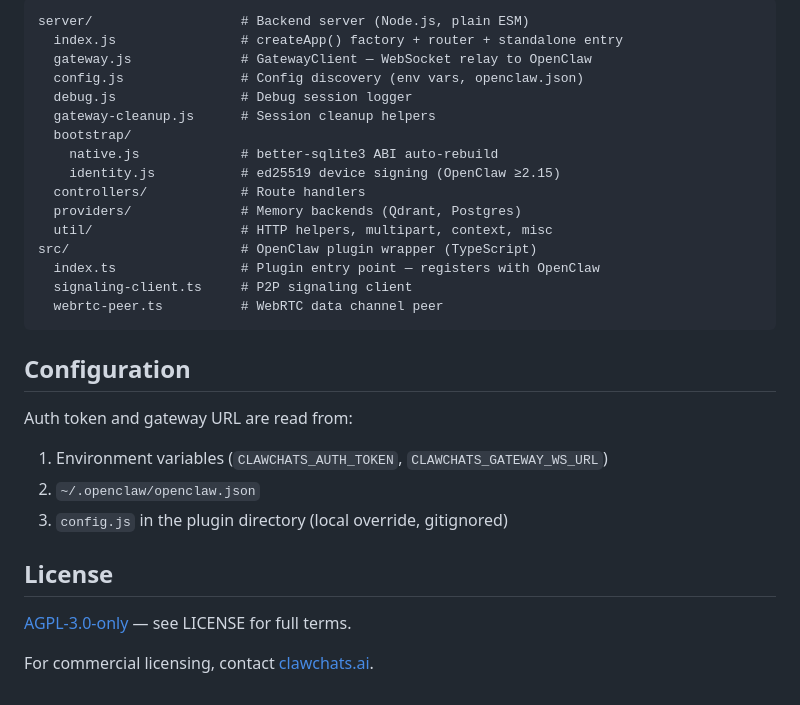
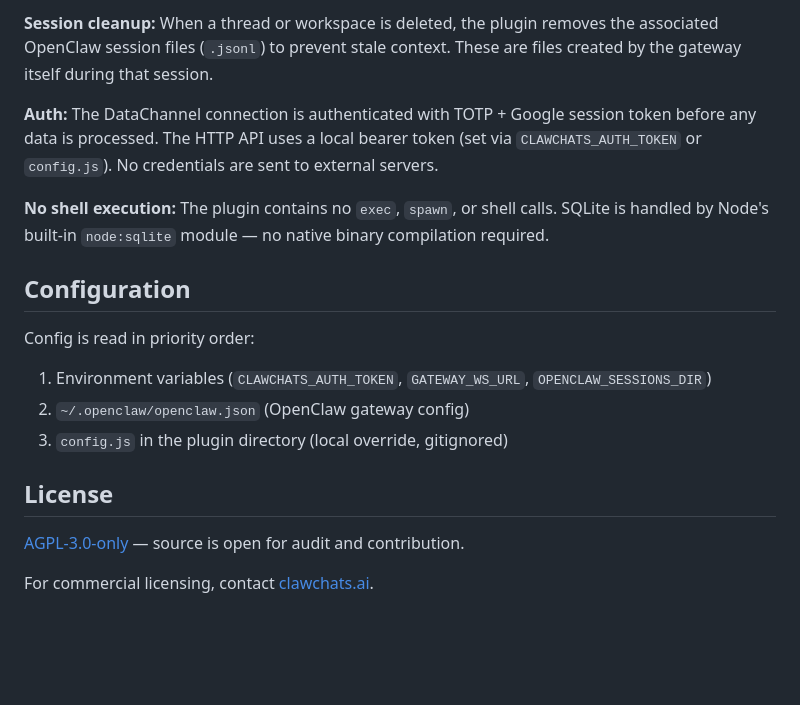
Before and after one commit to clawchatsai/connector, a Markdown page: README.md, the part around one of its changes. Rendered like a GitHub page; blank space fills up the shorter version.

````diff
--- a/README.md
+++ b/README.md
@@ -43,32 +66,19 @@ The plugin runs entirely on your machine. No conversation data leaves your devic
 
-```
-server/                   # Backend server (Node.js, plain ESM)
-  index.js                # createApp() factory + router + standalone entry
-  gateway.js              # GatewayClient — WebSocket relay to OpenClaw
-  config.js               # Config discovery (env vars, openclaw.json)
-  debug.js                # Debug session logger
-  gateway-cleanup.js      # Session cleanup helpers
-  bootstrap/
-    native.js             # better-sqlite3 ABI auto-rebuild
-    identity.js           # ed25519 device signing (OpenClaw ≥2.15)
-  controllers/            # Route handlers
-  providers/              # Memory backends (Qdrant, Postgres)
-  util/                   # HTTP helpers, multipart, context, misc
-src/                      # OpenClaw plugin wrapper (TypeScript)
-  index.ts                # Plugin entry point — registers with OpenClaw
-  signaling-client.ts     # P2P signaling client
-  webrtc-peer.ts          # WebRTC data channel peer
-```
+**Session cleanup:** When a thread or workspace is deleted, the plugin removes the associated OpenClaw session files (`.jsonl`) to prevent stale context. These are files created by the gateway itself during that session.
+
+**Auth:** The DataChannel connection is authenticated with TOTP + Google session token before any data is processed. The HTTP API uses a local bearer token (set via `CLAWCHATS_AUTH_TOKEN` or `config.js`). No credentials are sent to external servers.
+
+**No shell execution:** The plugin contains no `exec`, `spawn`, or shell calls. SQLite is handled by Node's built-in `node:sqlite` module — no native binary compilation required.
 
 ## Configuration
 
-Auth token and gateway URL are read from:
-1. Environment variables (`CLAWCHATS_AUTH_TOKEN`, `CLAWCHATS_GATEWAY_WS_URL`)
-2. `~/.openclaw/openclaw.json`
+Config is read in priority order:
+1. Environment variables (`CLAWCHATS_AUTH_TOKEN`, `GATEWAY_WS_URL`, `OPENCLAW_SESSIONS_DIR`)
+2. `~/.openclaw/openclaw.json` (OpenClaw gateway config)
 3. `config.js` in the plugin directory (local override, gitignored)
 
 ## License
 
-[AGPL-3.0-only](LICENSE) — see LICENSE for full terms.
+[AGPL-3.0-only](LICENSE) — source is open for audit and contribution.
 
 For commercial licensing, contact [clawchats.ai](https://clawchats.ai).
````
Also changed, not shown: other parts of README.md (+43 -20 lines).
